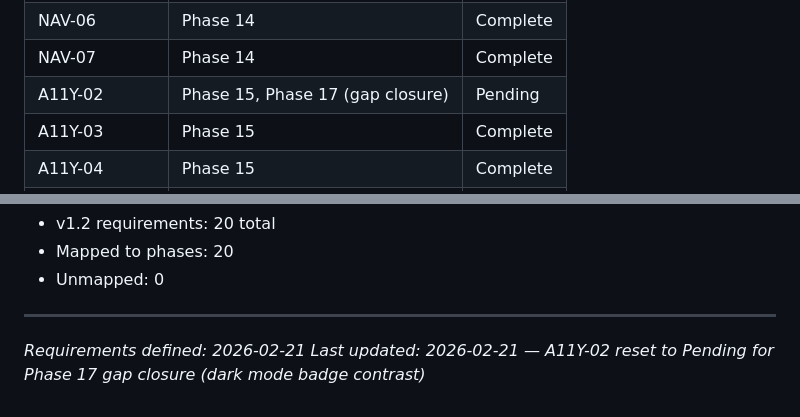
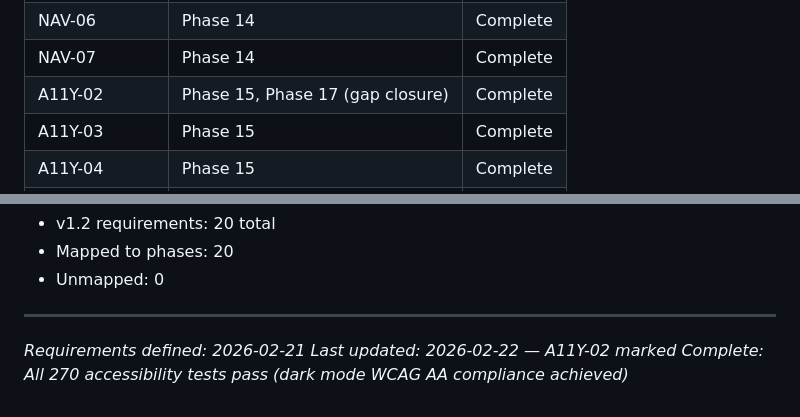
Before and after one commit to novakda/pattern158.solutions, a Markdown page: .planning/REQUIREMENTS.md, 2 parts joined by grey strips. GitHub-like rendering.

Commit message:
docs(17-01): mark A11Y-02 requirement as complete
- Updated A11Y-02 from [ ] to [x] in requirements list
- Updated traceability table status from Pending to Complete
- All 270 accessibility tests pass (135 per browser: Chromium + Firefox)
- Dark mode WCAG AA compliance achieved across all 21 pages

```diff
--- a/.planning/REQUIREMENTS.md
+++ b/.planning/REQUIREMENTS.md
@@ -76,7 +76,7 @@ Requirements for milestone v1.2. Phase 12 (Rustici-targeted content) delivered b
 | NAV-05 | Phase 14 | Complete |
 | NAV-06 | Phase 14 | Complete |
 | NAV-07 | Phase 14 | Complete |
-| A11Y-02 | Phase 15, Phase 17 (gap closure) | Pending |
+| A11Y-02 | Phase 15, Phase 17 (gap closure) | Complete |
 | A11Y-03 | Phase 15 | Complete |
 | A11Y-04 | Phase 15 | Complete |
 | A11Y-05 | Phase 15 | Complete |
@@ -89,4 +89,4 @@ Requirements for milestone v1.2. Phase 12 (Rustici-targeted content) delivered b
 
 ---
 *Requirements defined: 2026-02-21*
-*Last updated: 2026-02-21 — A11Y-02 reset to Pending for Phase 17 gap closure (dark mode badge contrast)*
+*Last updated: 2026-02-22 — A11Y-02 marked Complete: All 270 accessibility tests pass (dark mode WCAG AA compliance achieved)*
```
Also changed, not shown: other parts of .planning/REQUIREMENTS.md (+1 -1 lines).
